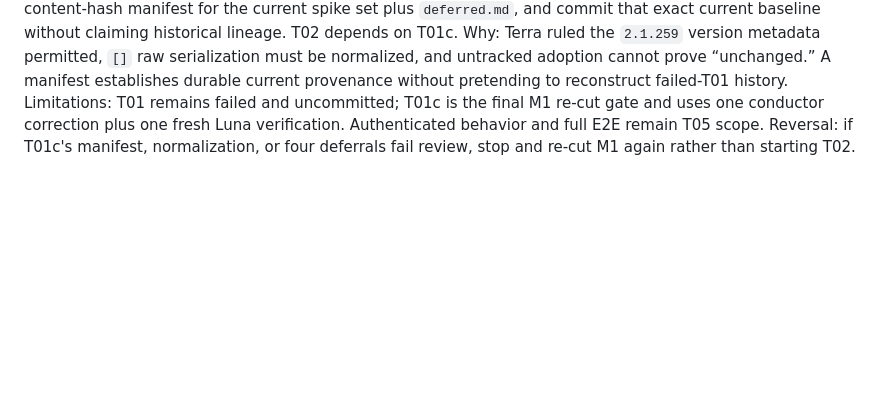
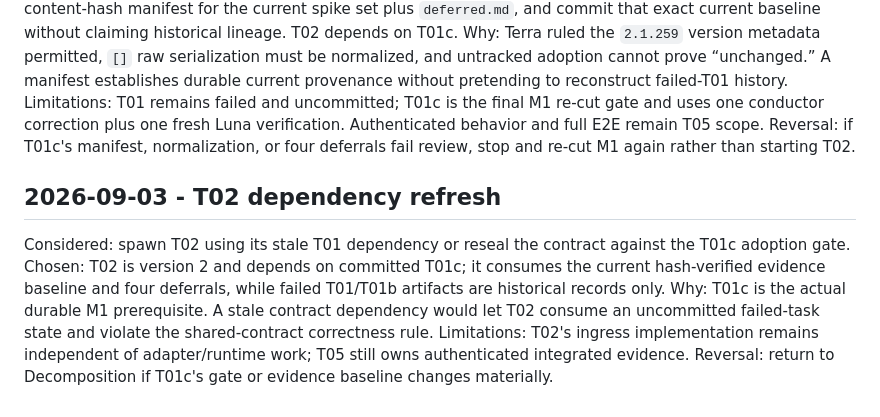
Before and after one commit to madaboutcode/opencode-bridge, a Markdown page: tasks/2026-09-03-claude-dashboard-support/decisions.md, the part around the change. Rendered like a GitHub page; blank space fills up the shorter version.

Commit message:
M1 decomposition: seal T02 ingress contract

```diff
--- a/tasks/2026-09-03-claude-dashboard-support/decisions.md
+++ b/tasks/2026-09-03-claude-dashboard-support/decisions.md
@@ -98,3 +98,11 @@ Chosen: T01b fails because its v2 boundary could not prove unchanged adoption of
 Why: Terra ruled the `2.1.259` version metadata permitted, `[]` raw serialization must be normalized, and untracked adoption cannot prove “unchanged.” A manifest establishes durable current provenance without pretending to reconstruct failed-T01 history.
 Limitations: T01 remains failed and uncommitted; T01c is the final M1 re-cut gate and uses one conductor correction plus one fresh Luna verification. Authenticated behavior and full E2E remain T05 scope.
 Reversal: if T01c's manifest, normalization, or four deferrals fail review, stop and re-cut M1 again rather than starting T02.
+
+## 2026-09-03 - T02 dependency refresh
+
+Considered: spawn T02 using its stale T01 dependency or reseal the contract against the T01c adoption gate.
+Chosen: T02 is version 2 and depends on committed T01c; it consumes the current hash-verified evidence baseline and four deferrals, while failed T01/T01b artifacts are historical records only.
+Why: T01c is the actual durable M1 prerequisite. A stale contract dependency would let T02 consume an uncommitted failed-task state and violate the shared-contract correctness rule.
+Limitations: T02's ingress implementation remains independent of adapter/runtime work; T05 still owns authenticated integrated evidence.
+Reversal: return to Decomposition if T01c's gate or evidence baseline changes materially.
```
Also changed, not shown: tasks/2026-09-03-claude-dashboard-support/PLAN.md (+1 -1 lines), 1 other file.
